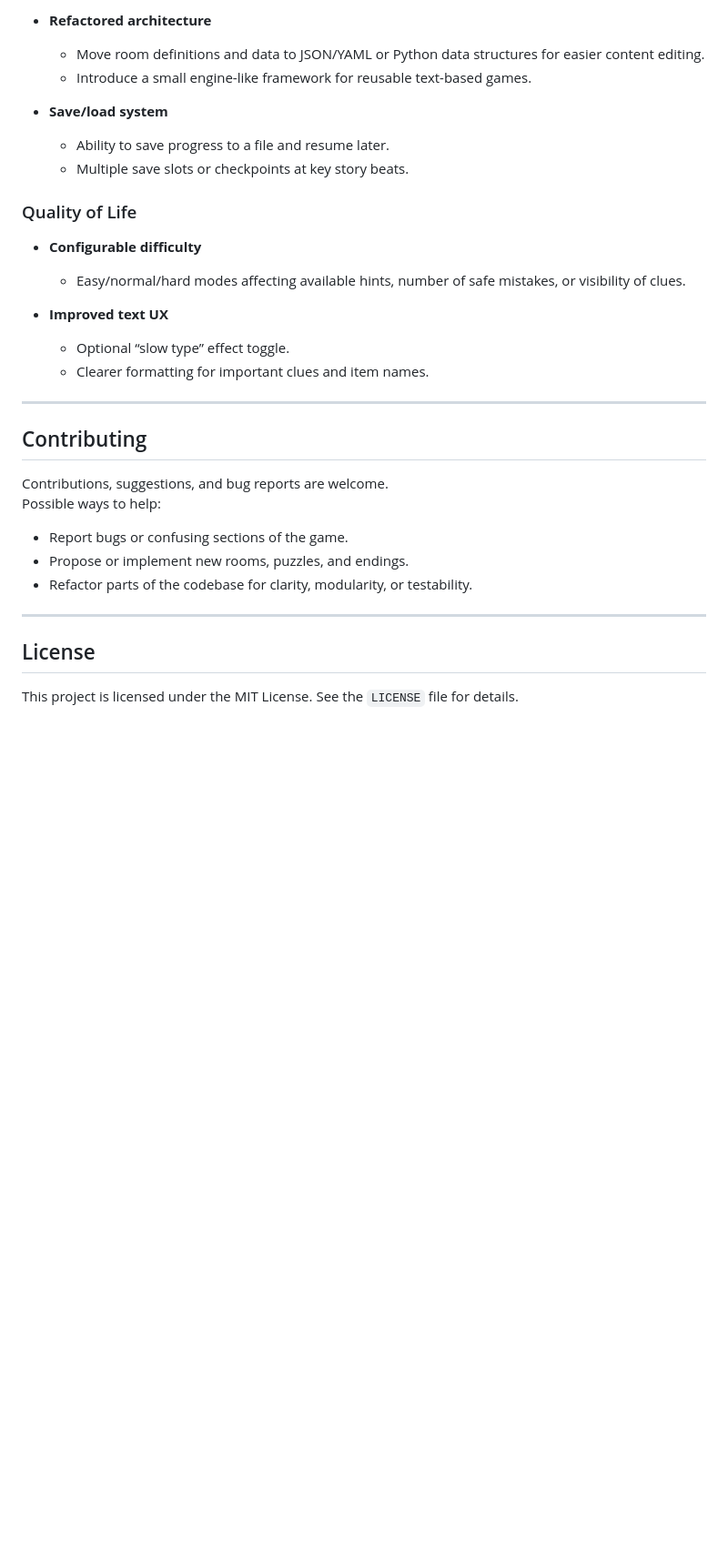
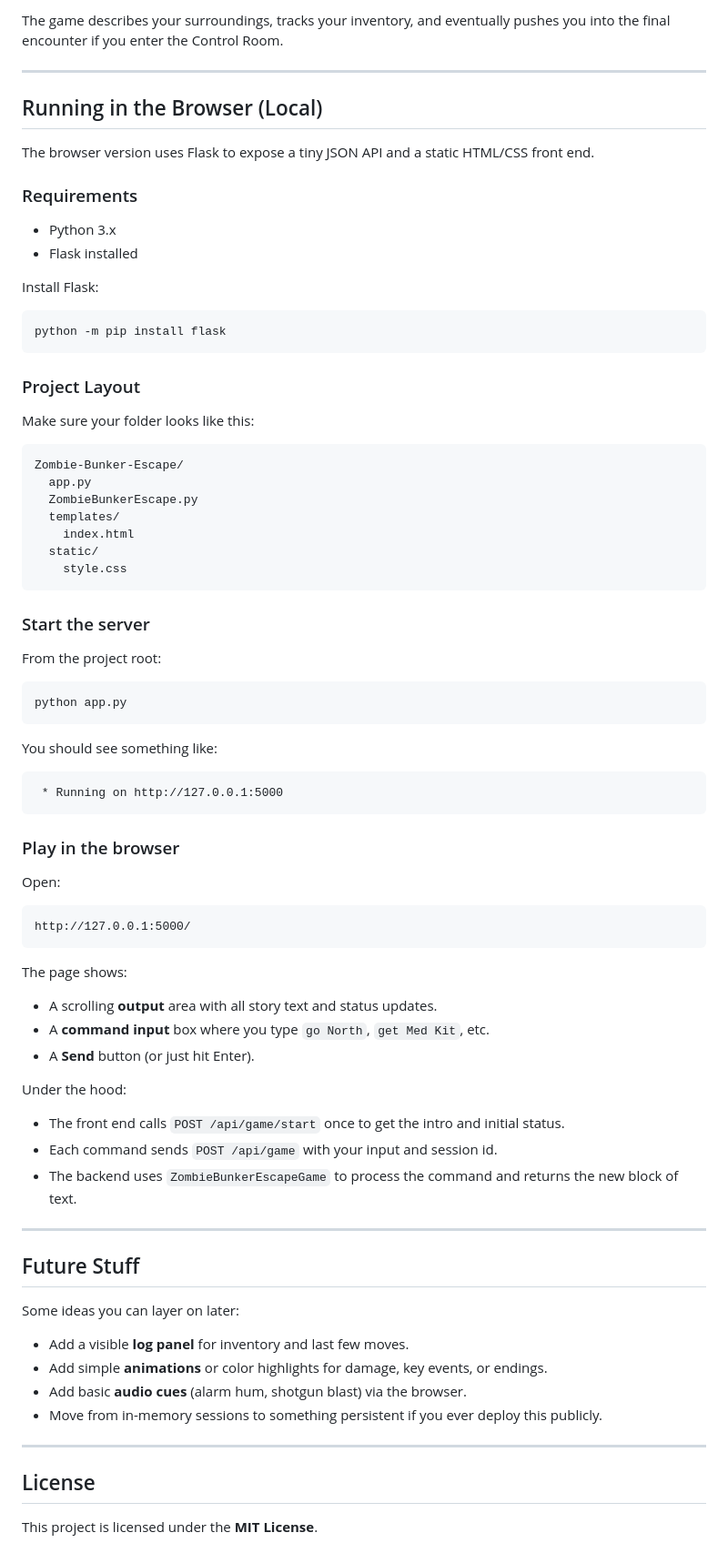
Before and after one commit to drfudd2001/Zombie-Bunker-Escape, a Markdown page: README.md, the part around one of its changes. Shown at 91% size. GitHub-like rendering; blank space fills up the shorter version.

````diff
--- a/README.md
+++ b/README.md
@@ -145,32 +97,83 @@ Planned and potential enhancements:
-- **Refactored architecture**
-  - Move room definitions and data to JSON/YAML or Python data structures for easier content editing.
-  - Introduce a small engine-like framework for reusable text-based games.
-
-- **Save/load system**
-  - Ability to save progress to a file and resume later.
-  - Multiple save slots or checkpoints at key story beats.
-
-### Quality of Life
-- **Configurable difficulty**
-  - Easy/normal/hard modes affecting available hints, number of safe mistakes, or visibility of clues.
-
-- **Improved text UX**
-  - Optional “slow type” effect toggle.
-  - Clearer formatting for important clues and item names.
+The game describes your surroundings, tracks your inventory, and eventually pushes you into the final encounter if you enter the Control Room.
 
 ***
 
-## Contributing
+## Running in the Browser (Local)
 
-Contributions, suggestions, and bug reports are welcome.
-Possible ways to help:
+The browser version uses Flask to expose a tiny JSON API and a static HTML/CSS front end.
 
-- Report bugs or confusing sections of the game.
-- Propose or implement new rooms, puzzles, and endings.
-- Refactor parts of the codebase for clarity, modularity, or testability.
+### Requirements
+
+- Python 3.x
+- Flask installed
+
+Install Flask:
+
+```bash
+python -m pip install flask
+```
+
+### Project Layout
+
+Make sure your folder looks like this:
+
+```text
+Zombie-Bunker-Escape/
+  app.py
+  ZombieBunkerEscape.py
+  templates/
+    index.html
+  static/
+    style.css
+```
+
+### Start the server
+
+From the project root:
+
+```bash
+python app.py
+```
+
+You should see something like:
+
+```text
+ * Running on http://127.0.0.1:5000
+```
+
+### Play in the browser
+
+Open:
+
+```text
+http://127.0.0.1:5000/
+```
+
+The page shows:
+
+- A scrolling **output** area with all story text and status updates.
+- A **command input** box where you type `go North`, `get Med Kit`, etc.
+- A **Send** button (or just hit Enter).
+
+Under the hood:
+
+- The front end calls `POST /api/game/start` once to get the intro and initial status.
+- Each command sends `POST /api/game` with your input and session id.
+- The backend uses `ZombieBunkerEscapeGame` to process the command and returns the new block of text.
+
+***
+
+## Future Stuff
+
+Some ideas you can layer on later:
+
+- Add a visible **log panel** for inventory and last few moves.
+- Add simple **animations** or color highlights for damage, key events, or endings.
+- Add basic **audio cues** (alarm hum, shotgun blast) via the browser.
+- Move from in-memory sessions to something persistent if you ever deploy this publicly.
 
 ***
 
 ## License
 
-This project is licensed under the MIT License. See the `LICENSE` file for details.
+This project is licensed under the **MIT License**.
````
Also changed, not shown: other parts of README.md (+66 -114 lines).
